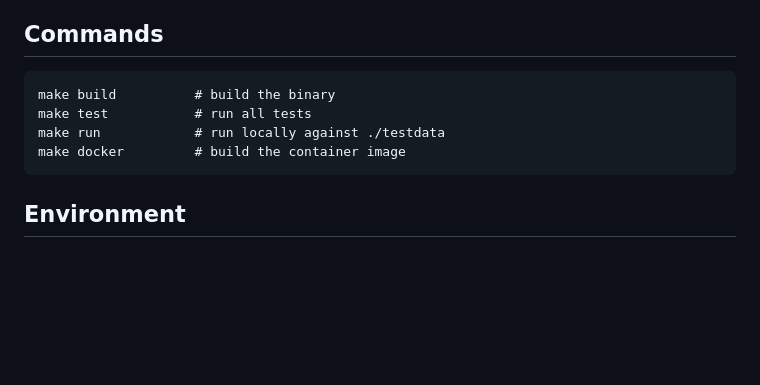
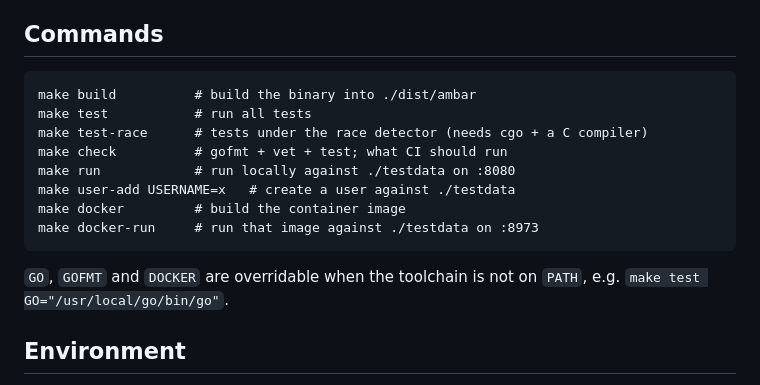
Before and after one commit to datcal/ambar, a Markdown page: CLAUDE.md, the part around the change. GitHub-like rendering; blank space fills up the shorter version.

Commit message:
docs: expand the working instructions in CLAUDE.md

````diff
--- a/CLAUDE.md
+++ b/CLAUDE.md
@@ -74,11 +74,18 @@ Violating any of these is a bug, regardless of what else the code does correctly
 <!-- Fill these in as they come into existence; keep them accurate. -->
 
 ```
-make build          # build the binary
+make build          # build the binary into ./dist/ambar
 make test           # run all tests
-make run            # run locally against ./testdata
+make test-race      # tests under the race detector (needs cgo + a C compiler)
+make check          # gofmt + vet + test; what CI should run
+make run            # run locally against ./testdata on :8080
+make user-add USERNAME=x   # create a user against ./testdata
 make docker         # build the container image
+make docker-run     # run that image against ./testdata on :8973
 ```
+
+`GO`, `GOFMT` and `DOCKER` are overridable when the toolchain is not on `PATH`,
+e.g. `make test GO="/usr/local/go/bin/go"`.
 
 ## Environment
 
````
